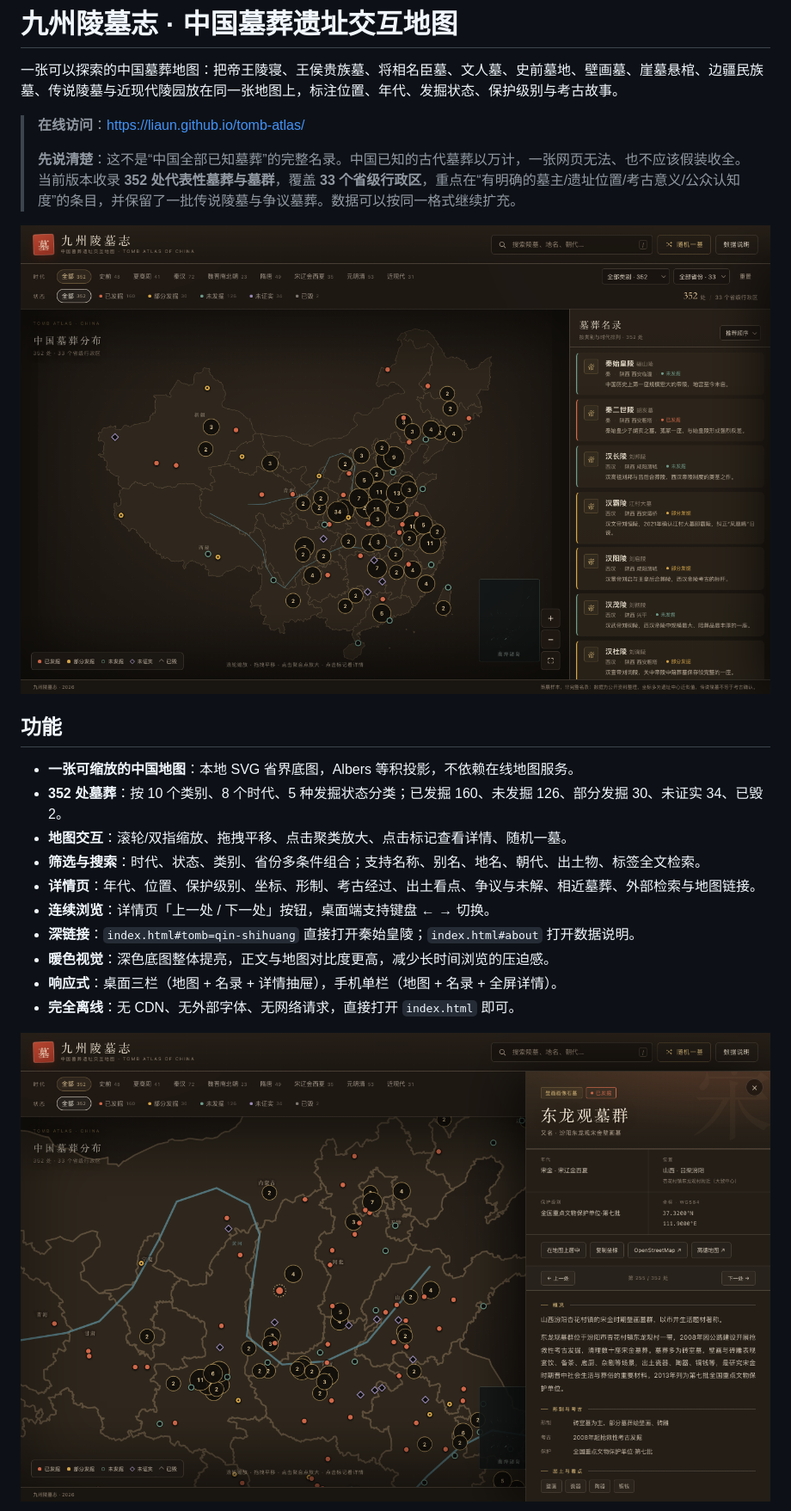
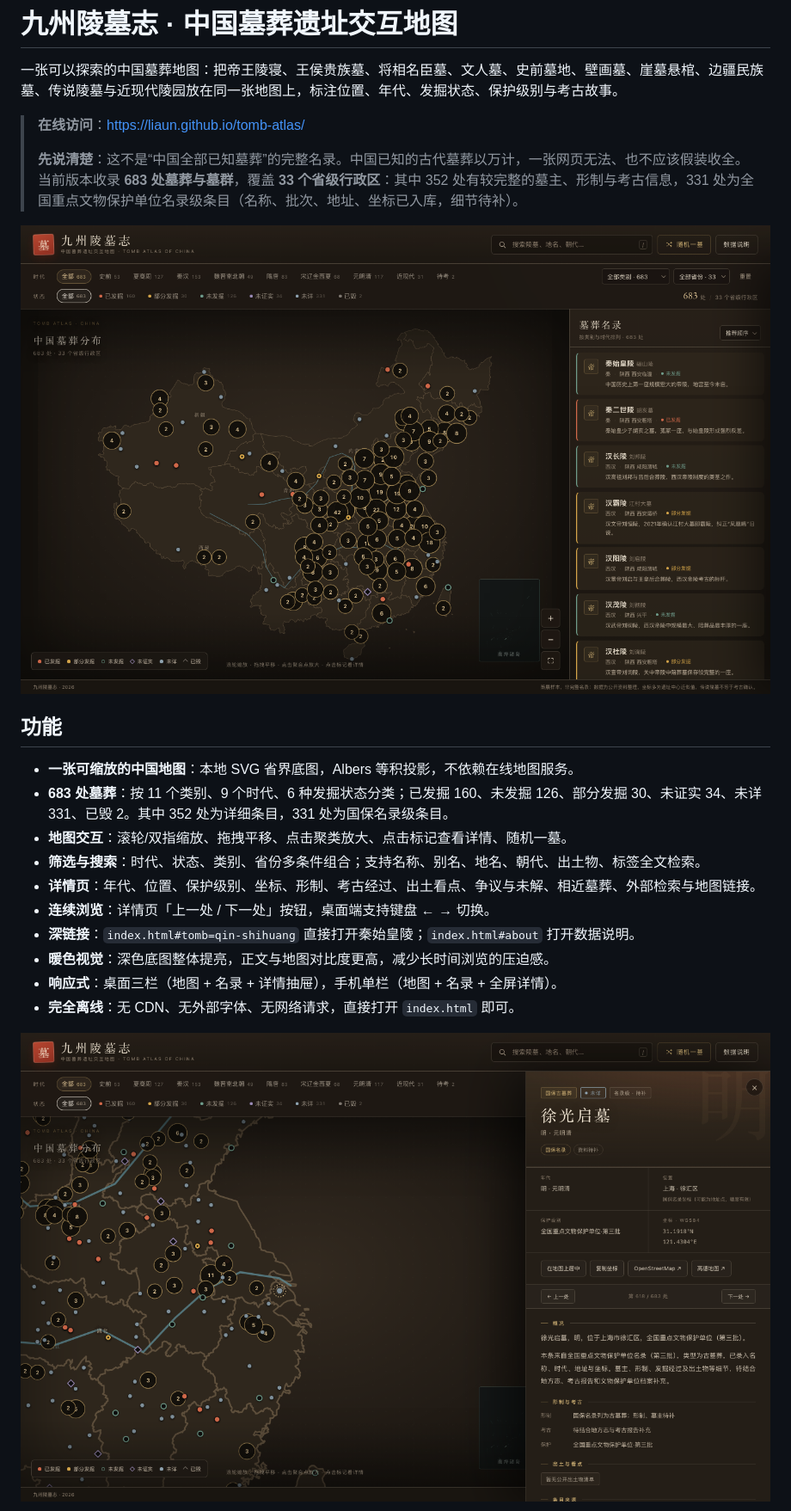
Before and after one commit to liaun/tomb-atlas, a Markdown page: README.md, the part around one of its changes. Shown at 86% size. Rendered like a GitHub page; pictures changed too: screenshots/desktop.png, screenshots/detail.png.

```diff
--- a/README.md
+++ b/README.md
@@ -4,14 +4,14 @@
 
 > **在线访问**：<https://liaun.github.io/tomb-atlas/>
 >
-> **先说清楚**：这不是“中国全部已知墓葬”的完整名录。中国已知的古代墓葬以万计，一张网页无法、也不应该假装收全。当前版本收录 **352 处代表性墓葬与墓群**，覆盖 **33 个省级行政区**，重点在“有明确的墓主/遗址位置/考古意义/公众认知度”的条目，并保留了一批传说陵墓与争议墓葬。数据可以按同一格式继续扩充。
+> **先说清楚**：这不是“中国全部已知墓葬”的完整名录。中国已知的古代墓葬以万计，一张网页无法、也不应该假装收全。当前版本收录 **683 处墓葬与墓群**，覆盖 **33 个省级行政区**：其中 352 处有较完整的墓主、形制与考古信息，331 处为全国重点文物保护单位名录级条目（名称、批次、地址、坐标已入库，细节待补）。
 
 ![桌面端总览](screenshots/desktop.png)
 
 ## 功能
 
 - **一张可缩放的中国地图**：本地 SVG 省界底图，Albers 等积投影，不依赖在线地图服务。
-- **352 处墓葬**：按 10 个类别、8 个时代、5 种发掘状态分类；已发掘 160、未发掘 126、部分发掘 30、未证实 34、已毁 2。
+- **683 处墓葬**：按 11 个类别、9 个时代、6 种发掘状态分类；已发掘 160、未发掘 126、部分发掘 30、未证实 34、未详 331、已毁 2。其中 352 处为详细条目，331 处为国保名录级条目。
 - **地图交互**：滚轮/双指缩放、拖拽平移、点击聚类放大、点击标记查看详情、随机一墓。
 - **筛选与搜索**：时代、状态、类别、省份多条件组合；支持名称、别名、地名、朝代、出土物、标签全文检索。
 - **详情页**：年代、位置、保护级别、坐标、形制、考古经过、出土看点、争议与未解、相近墓葬、外部检索与地图链接。
```
Also changed, not shown: other parts of README.md (+18 -6 lines), screenshots/about.png, screenshots/mobile.png, 8 other files.
